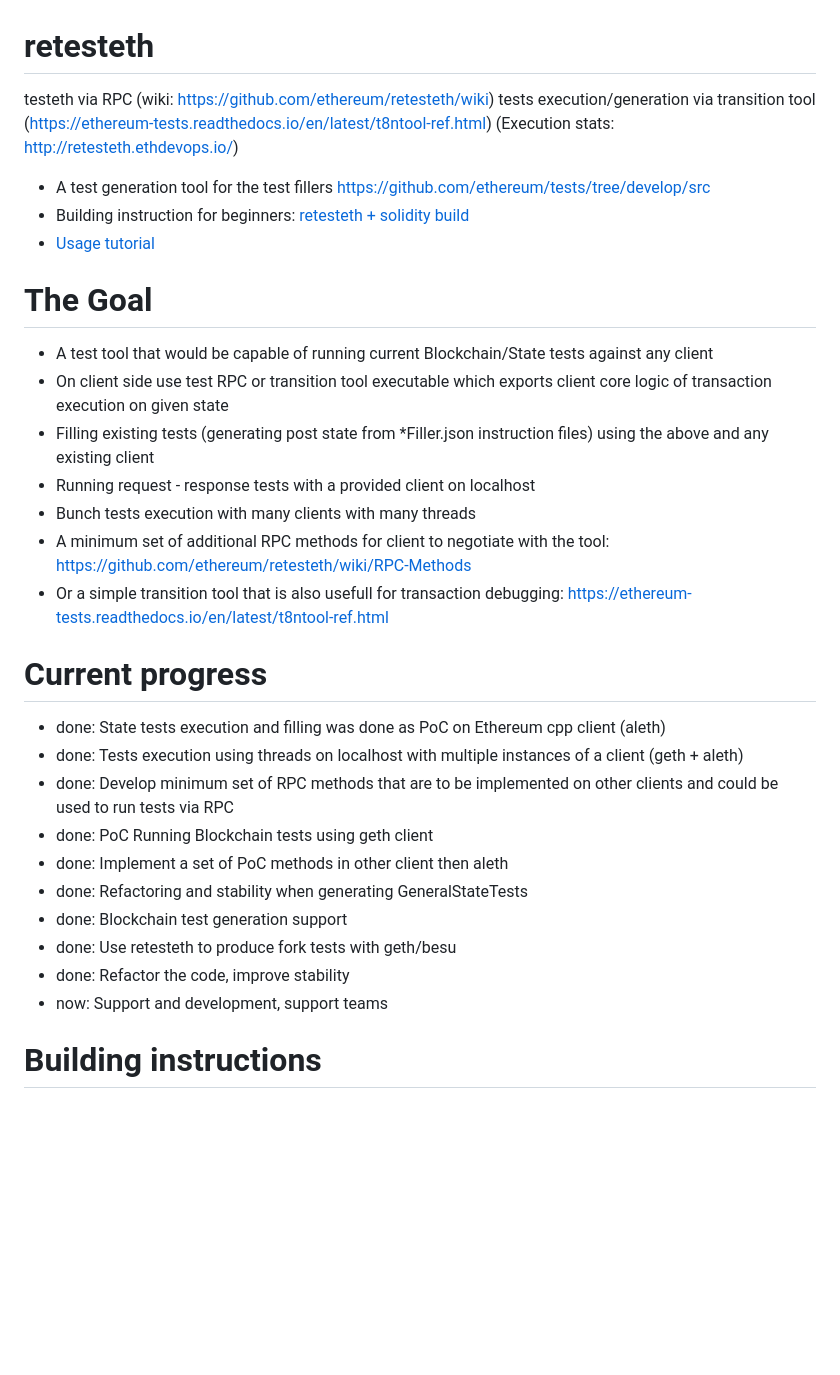
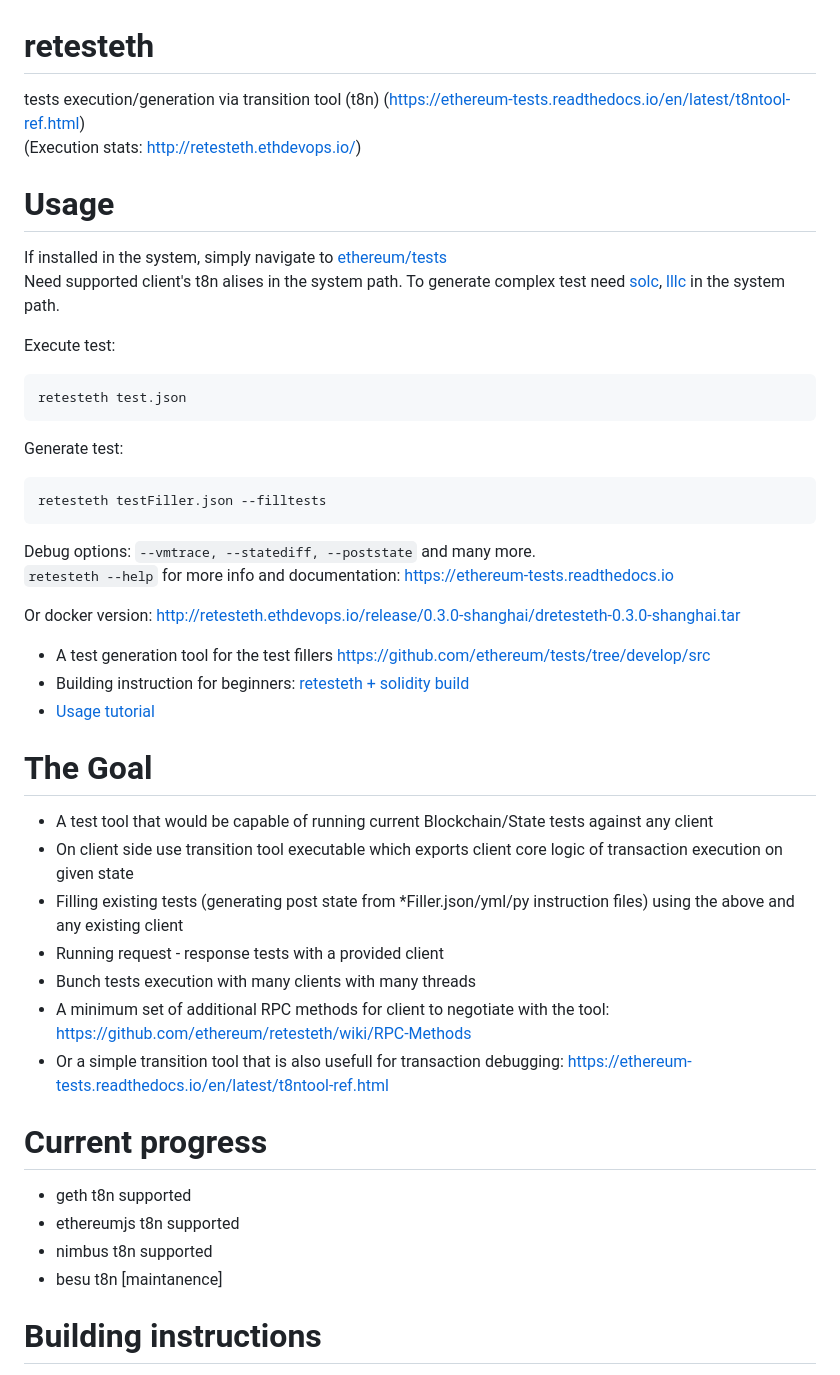
Before and after one commit to ethereum/retesteth, a Markdown page: README.md, the part around the change. GitHub-like rendering; blank space fills up the shorter version.

````diff
--- a/README.md
+++ b/README.md
@@ -1,7 +1,27 @@
 # retesteth
-testeth via RPC (wiki: https://github.com/ethereum/retesteth/wiki)
-tests execution/generation via transition tool (https://ethereum-tests.readthedocs.io/en/latest/t8ntool-ref.html)
+tests execution/generation via transition tool (t8n) (https://ethereum-tests.readthedocs.io/en/latest/t8ntool-ref.html)
 (Execution stats: http://retesteth.ethdevops.io/)
+
+# Usage
+If installed in the system, simply navigate to [ethereum/tests](https://github.com/ethereum/tests)
+Need supported client's t8n alises in the system path.
+To generate complex test need [solc](https://github.com/ethereum/solidity/releases/tag/v0.8.17), [lllc](https://github.com/winsvega/solidity) in the system path.
+
+Execute test:
+```
+retesteth test.json
+```
+
+Generate test:
+```
+retesteth testFiller.json --filltests
+```
+
+Debug options: `--vmtrace, --statediff, --poststate` and many more.
+`retesteth --help` for more info and documentation: https://ethereum-tests.readthedocs.io
+
+Or docker version:
+http://retesteth.ethdevops.io/release/0.3.0-shanghai/dretesteth-0.3.0-shanghai.tar
 
 * A test generation tool for the test fillers https://github.com/ethereum/tests/tree/develop/src
 * Building instruction for beginners: [retesteth + solidity build](https://github.com/ethereum/retesteth#building-instructions-for-beginners)
@@ -10,25 +30,19 @@ tests execution/generation via transition tool (https://ethereum-tests.readthedo
 # The Goal
 
 * A test tool that would be capable of running current Blockchain/State tests against any client
-* On client side use test RPC or transition tool executable which exports client core logic of transaction execution on given state
-* Filling existing tests (generating post state from *Filler.json instruction files) using the above and any existing client
-* Running request - response tests with a provided client on localhost
+* On client side use transition tool executable which exports client core logic of transaction execution on given state
+* Filling existing tests (generating post state from *Filler.json/yml/py instruction files) using the above and any existing client
+* Running request - response tests with a provided client
 * Bunch tests execution with many clients with many threads
 * A minimum set of additional RPC methods for client to negotiate with the tool: https://github.com/ethereum/retesteth/wiki/RPC-Methods
 * Or a simple transition tool that is also usefull for transaction debugging: https://ethereum-tests.readthedocs.io/en/latest/t8ntool-ref.html
 
 # Current progress
 
-* done: State tests execution and filling was done as PoC on Ethereum cpp client (aleth)
-* done: Tests execution using threads on localhost with multiple instances of a client (geth + aleth)
-* done: Develop minimum set of RPC methods that are to be implemented on other clients and could be used to run tests via RPC
-* done: PoC Running Blockchain tests using geth client
-* done: Implement a set of PoC methods in other client then aleth
-* done: Refactoring and stability when generating GeneralStateTests
-* done: Blockchain test generation support
-* done: Use retesteth to produce fork tests with geth/besu
-* done: Refactor the code, improve stability
-* now: Support and development, support teams
+* geth t8n supported
+* ethereumjs t8n supported
+* nimbus t8n supported
+* besu t8n [maintanence]
 
 # Building instructions
 Ubuntu (retesteth):
````
